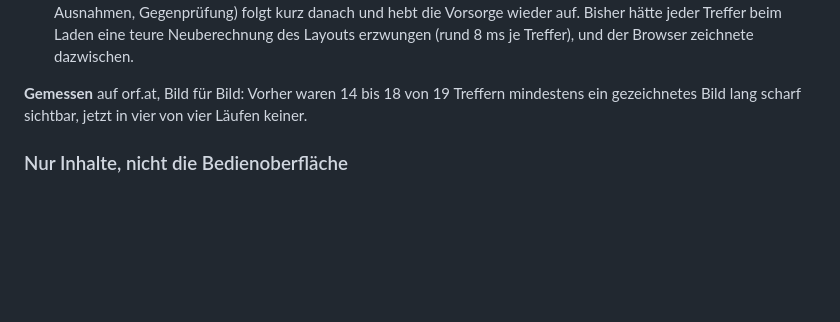
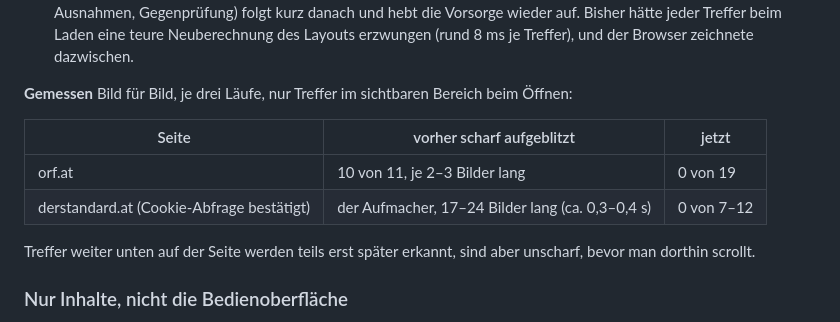
Before and after one commit to salzmannomann/ruhepol, a Markdown page: README.md, the part around the change. Drawn GitHub-style; blank space fills up the shorter version.

Commit message:
README: Aufblitz-Messung auch für derStandard (Cookie-Abfrage bestätigt)
Co-Authored-By: Claude Opus 5.5 <noreply@anthropic.com>
Claude-Session: https://claude.ai/code/session_01KE1ctpTBhT3ogUpriTdpQm

```diff
--- a/README.md
+++ b/README.md
@@ -492,8 +492,15 @@ bevor Ruhepol sie unscharf stellte. Drei Änderungen verhindern das:
   die Vorsorge wieder auf. Bisher hätte jeder Treffer beim Laden eine teure Neuberechnung des
   Layouts erzwungen (rund 8 ms je Treffer), und der Browser zeichnete dazwischen.
 
-**Gemessen** auf orf.at, Bild für Bild: Vorher waren 14 bis 18 von 19 Treffern mindestens ein
-gezeichnetes Bild lang scharf sichtbar, jetzt in vier von vier Läufen keiner.
+**Gemessen** Bild für Bild, je drei Läufe, nur Treffer im sichtbaren Bereich beim Öffnen:
+
+| Seite | vorher scharf aufgeblitzt | jetzt |
+|---|---|---|
+| orf.at | 10 von 11, je 2–3 Bilder lang | 0 von 19 |
+| derstandard.at (Cookie-Abfrage bestätigt) | der Aufmacher, 17–24 Bilder lang (ca. 0,3–0,4 s) | 0 von 7–12 |
+
+Treffer weiter unten auf der Seite werden teils erst später erkannt, sind aber unscharf, bevor
+man dorthin scrollt.
 
 ### Nur Inhalte, nicht die Bedienoberfläche
 
```
